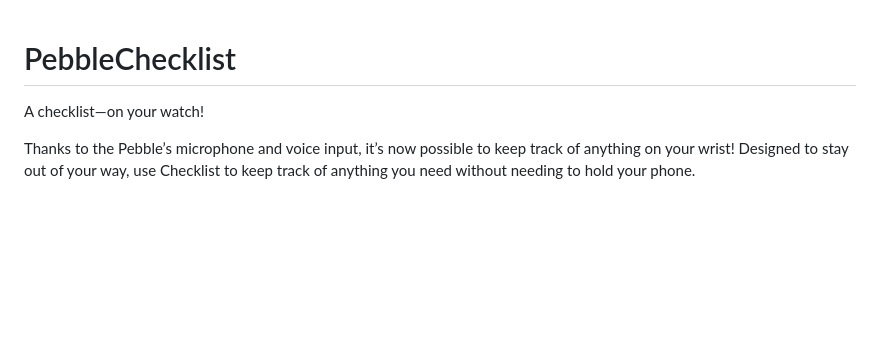
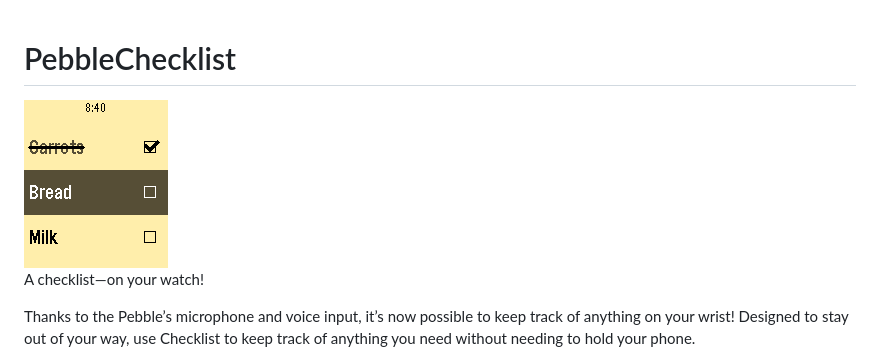
Before and after one commit to freakified/PebbleChecklist, a Markdown page: README.md, the part around the change. Rendered like a GitHub page; pictures changed too: demo_animation.gif (added); blank space fills up the shorter version.

Commit message:
Added demo animation to readme

```diff
--- a/README.md
+++ b/README.md
@@ -1,4 +1,6 @@
 # PebbleChecklist
+
+<img src="demo_animation.gif" width="144" height="168">
 
 A checklist—on your watch!
 
```
